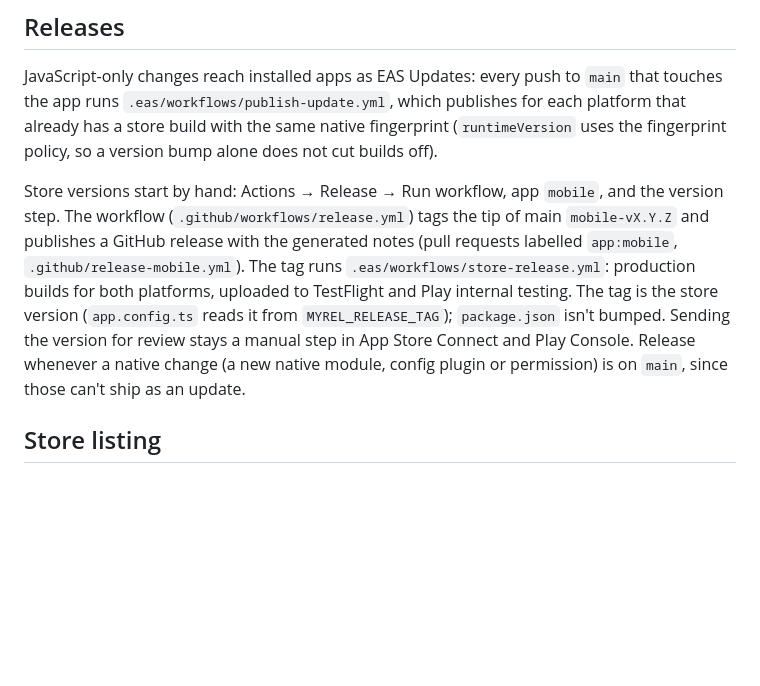
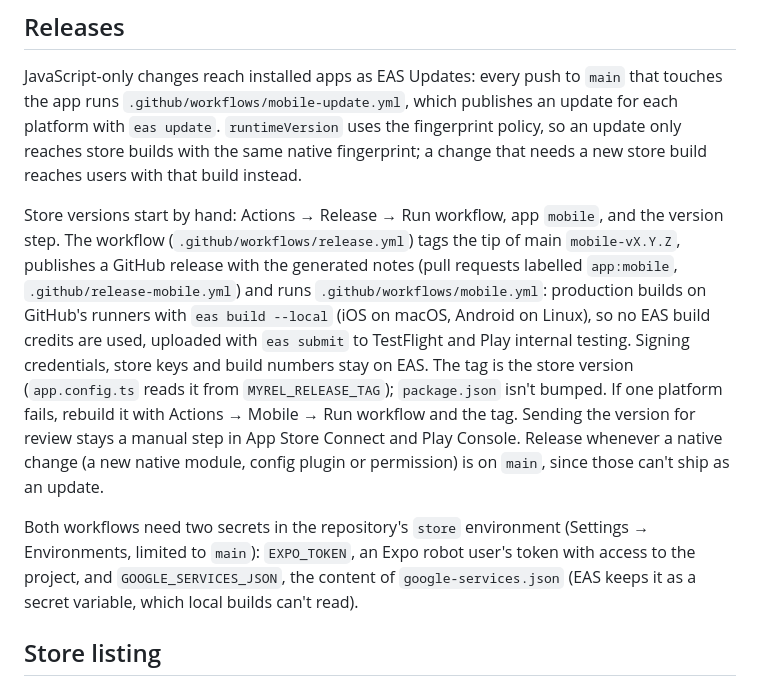
Before and after one commit to Fibteq-Inc/Myrel, a Markdown page: apps/mobile/README.md, the part around the change. Drawn GitHub-style; blank space fills up the shorter version.

Commit message:
docs(mobile): store builds and updates run on GitHub Actions
Co-Authored-By: Claude Opus 5.5 <noreply@anthropic.com>

```diff
--- a/apps/mobile/README.md
+++ b/apps/mobile/README.md
@@ -63,18 +63,25 @@ The API trusts the `myrel://` origin the app sends (see `apps/api/src/origins.ts
 ## Releases
 
 JavaScript-only changes reach installed apps as EAS Updates: every push to `main` that touches the app
-runs `.eas/workflows/publish-update.yml`, which publishes for each platform that already has a store
-build with the same native fingerprint (`runtimeVersion` uses the fingerprint policy, so a version bump
-alone does not cut builds off).
+runs `.github/workflows/mobile-update.yml`, which publishes an update for each platform with `eas update`.
+`runtimeVersion` uses the fingerprint policy, so an update only reaches store builds with the same native
+fingerprint; a change that needs a new store build reaches users with that build instead.
 
 Store versions start by hand: Actions → Release → Run workflow, app `mobile`, and the version step. The
-workflow (`.github/workflows/release.yml`) tags the tip of main `mobile-vX.Y.Z` and publishes a GitHub
-release with the generated notes (pull requests labelled `app:mobile`, `.github/release-mobile.yml`). The
-tag runs `.eas/workflows/store-release.yml`: production builds for both platforms, uploaded to TestFlight
-and Play internal testing. The tag is the store version (`app.config.ts` reads it from `MYREL_RELEASE_TAG`);
-`package.json` isn't bumped. Sending the version for review stays a manual step in App Store Connect and
-Play Console. Release whenever a native change (a new native module, config plugin or permission) is on
-`main`, since those can't ship as an update.
+workflow (`.github/workflows/release.yml`) tags the tip of main `mobile-vX.Y.Z`, publishes a GitHub
+release with the generated notes (pull requests labelled `app:mobile`, `.github/release-mobile.yml`) and
+runs `.github/workflows/mobile.yml`: production builds on GitHub's runners with `eas build --local` (iOS on
+macOS, Android on Linux), so no EAS build credits are used, uploaded with `eas submit` to TestFlight and
+Play internal testing. Signing credentials, store keys and build numbers stay on EAS. The tag is the store
+version (`app.config.ts` reads it from `MYREL_RELEASE_TAG`); `package.json` isn't bumped. If one platform
+fails, rebuild it with Actions → Mobile → Run workflow and the tag. Sending the version for review stays a
+manual step in App Store Connect and Play Console. Release whenever a native change (a new native module,
+config plugin or permission) is on `main`, since those can't ship as an update.
+
+Both workflows need two secrets in the repository's `store` environment (Settings → Environments, limited
+to `main`): `EXPO_TOKEN`, an Expo robot user's token with access to the project, and
+`GOOGLE_SERVICES_JSON`, the content of `google-services.json` (EAS keeps it as a secret variable, which
+local builds can't read).
 
 ## Store listing
 
```
